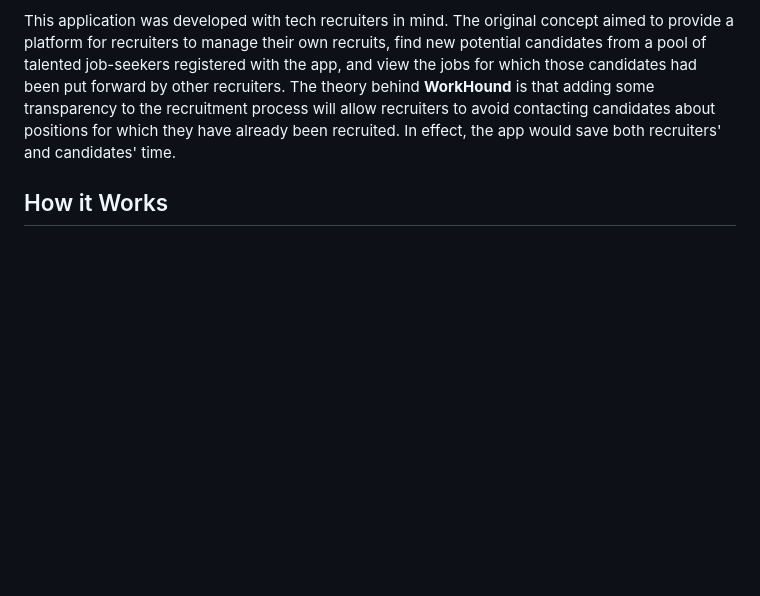
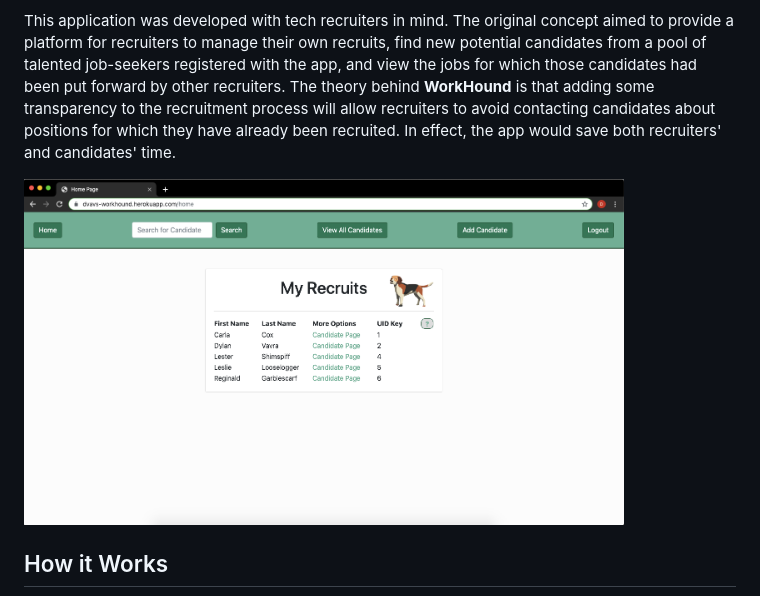
Before and after one commit to kylecox213/workHound, a Markdown page: README.md, the part around the change printed below. Drawn GitHub-style; pictures changed too: public/imgs/workhound.png (added); blank space fills up the shorter version.

Commit message:
added screenshot to readme

```diff
--- a/README.md
+++ b/README.md
@@ -3,6 +3,8 @@
 **WorkHound** was developed as the second group project assignment for the University of Richmond Web Development Bootcamp (May - October 2019 cohort).
 
 This application was developed with tech recruiters in mind. The original concept aimed to provide a platform for recruiters to manage their own recruits, find new potential candidates from a pool of talented job-seekers registered with the app, and view the jobs for which those candidates had been put forward by other recruiters. The theory behind **WorkHound** is that adding some transparency to the recruitment process will allow recruiters to avoid contacting candidates about positions for which they have already been recruited. In effect, the app would save both recruiters' and candidates' time.
+
+<img src="./public/imgs/workhound.png" alt="WorkHound" title="WorkHound Recruiter Page Screenshot" width=600 height="auto">
 
 ## How it Works
 
```
Also changed, not shown: other parts of README.md (+1 -1 lines), 2 other files.
